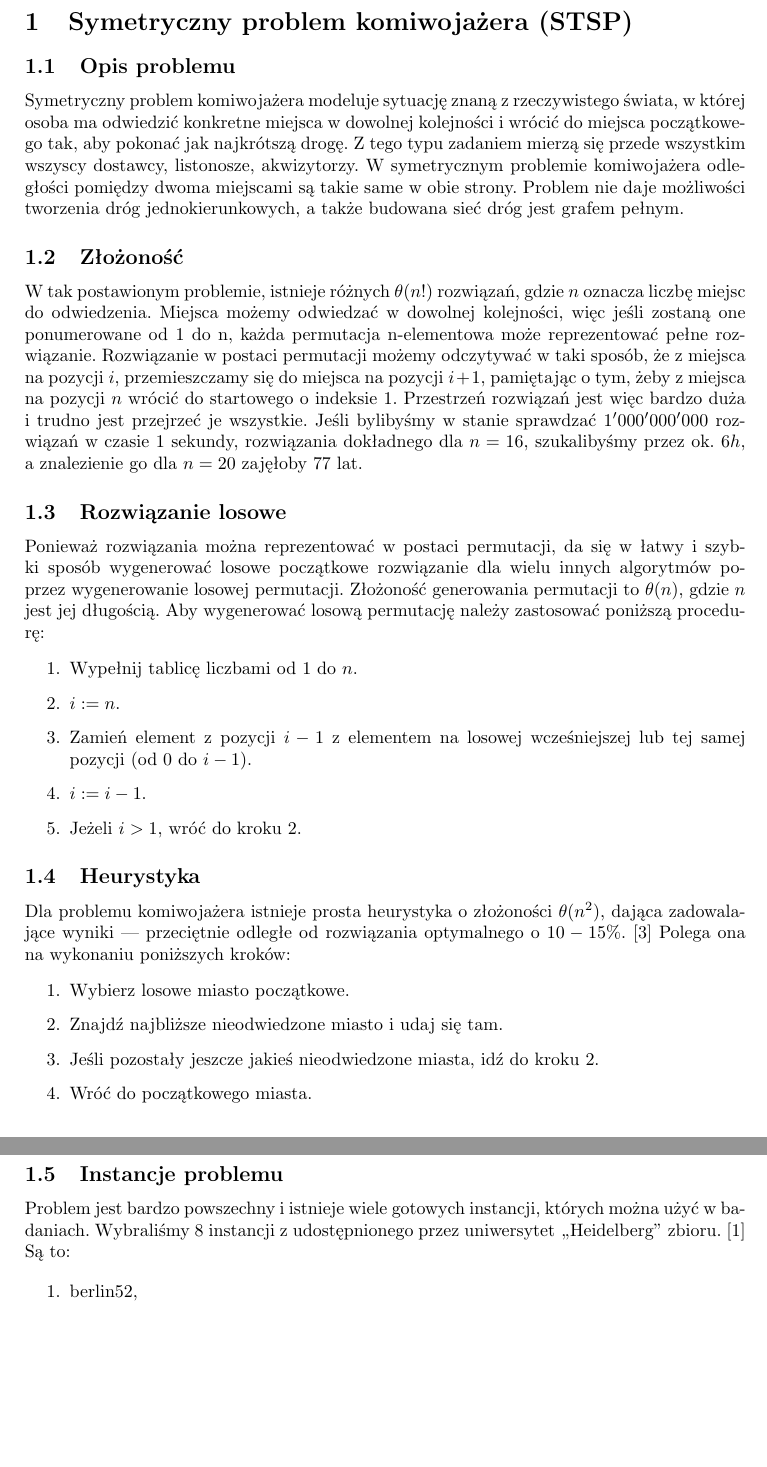
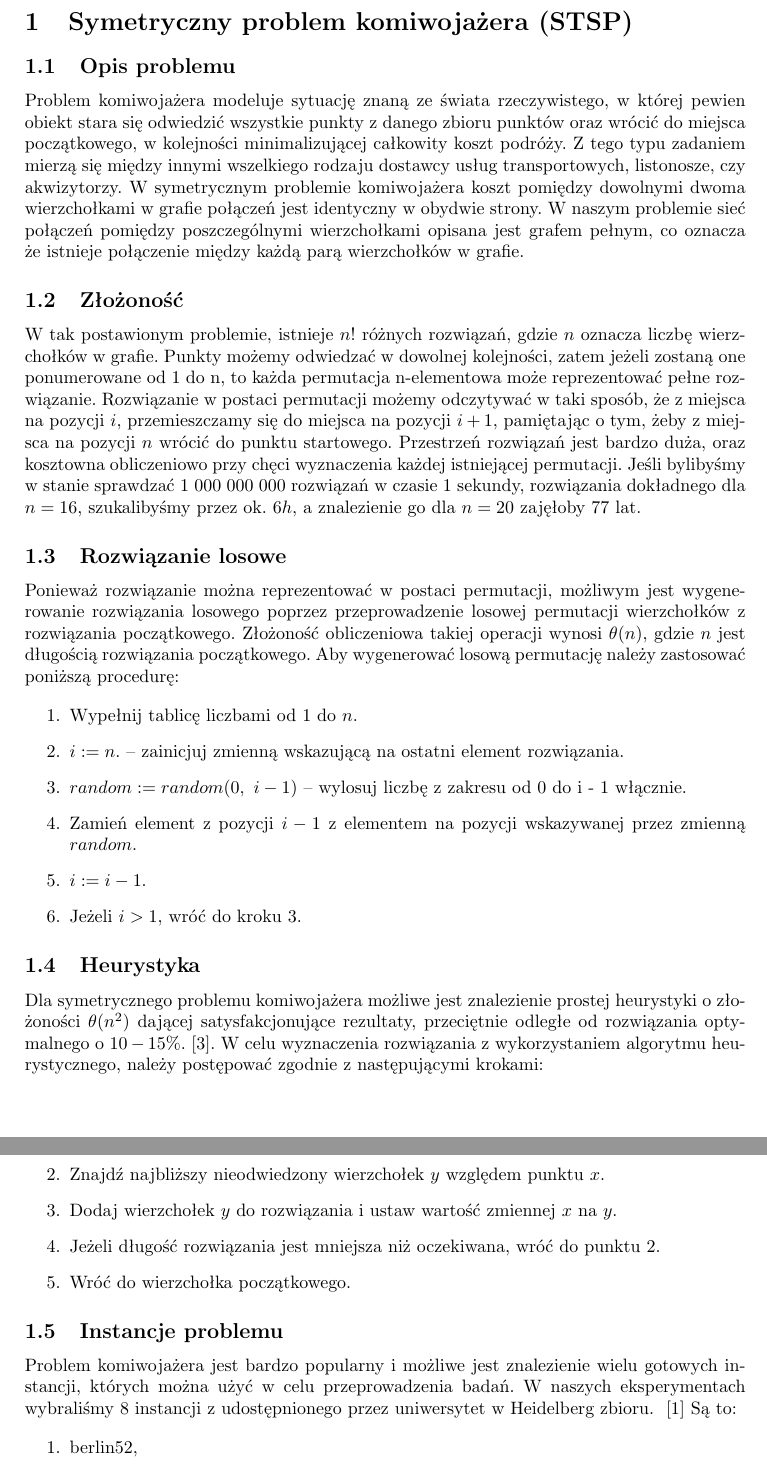
Before and after one commit to pagl/stsp, a LaTeX document (docs/sprawozd.tex, which reads docs/_opis_stsp.tex): two parts of pages 3 and 4 of 16, joined at a grey line, cut so that both start at the same text, the shorter picture padded with empty space. Compiled offline with pdfLaTeX.

Commit message:
Changed teoretical part of the report

```diff
--- a/docs/_opis_stsp.tex
+++ b/docs/_opis_stsp.tex
@@ -1,37 +1,42 @@
 \subsection{Opis problemu}
 
-Symetryczny problem komiwojażera modeluje sytuację znaną z rzeczywistego świata, w której osoba ma odwiedzić konkretne miejsca w dowolnej kolejności i wrócić do miejsca początkowego tak, aby pokonać jak najkrótszą drogę. Z tego typu zadaniem mierzą się przede wszystkim wszyscy dostawcy, listonosze, akwizytorzy. W symetrycznym problemie komiwojażera odległości pomiędzy dwoma miejscami są takie same w obie strony. Problem nie daje możliwości tworzenia dróg jednokierunkowych, a także budowana sieć dróg jest grafem pełnym.
+Problem komiwojażera modeluje sytuację znaną ze świata rzeczywistego, w której pewien obiekt stara się odwiedzić wszystkie punkty z danego zbioru punktów oraz wrócić do miejsca początkowego, w kolejności minimalizującej całkowity koszt podróży. Z tego typu zadaniem mierzą się między innymi wszelkiego rodzaju dostawcy usług transportowych, listonosze, czy akwizytorzy. W symetrycznym problemie komiwojażera koszt pomiędzy dowolnymi dwoma wierzchołkami w grafie połączeń jest identyczny w obydwie strony. W naszym problemie sieć połączeń pomiędzy poszczególnymi wierzchołkami opisana jest grafem pełnym, co oznacza że istnieje połączenie między każdą parą wierzchołków w grafie.
 
 \subsection{Złożoność}
 
-W~tak~postawionym problemie, istnieje różnych $\theta(n!)$ rozwiązań, gdzie~$n$ oznacza liczbę miejsc do~odwiedzenia. Miejsca możemy odwiedzać w~dowolnej kolejności, więc~jeśli zostaną one ponumerowane od~1~do~n, każda~permutacja n-elementowa może~reprezentować pełne rozwiązanie. Rozwiązanie w~postaci permutacji możemy odczytywać w~taki~sposób, że~z~miejsca na~pozycji $i$, przemieszczamy się do~miejsca na~pozycji $i+1$, pamiętając o~tym, żeby~z~miejsca na~pozycji $n$ wrócić do startowego o indeksie $1$. Przestrzeń rozwiązań jest więc bardzo duża i trudno jest przejrzeć je wszystkie. Jeśli bylibyśmy w stanie sprawdzać $1'000'000'000$ rozwiązań w czasie $1$ sekundy, rozwiązania dokładnego dla $n=16$, szukalibyśmy przez ok.~$6h$, a~znalezienie go~dla~$n=20$ zajęłoby $77$~lat.
+W tak postawionym problemie, istnieje $n!$  różnych rozwiązań, gdzie $n$ oznacza liczbę wierzchołków w grafie. Punkty możemy odwiedzać w dowolnej kolejności, zatem jeżeli zostaną one ponumerowane od 1 do n, to każda permutacja n-elementowa może reprezentować pełne rozwiązanie. Rozwiązanie w postaci permutacji możemy odczytywać w~taki~sposób, że~z~miejsca na~pozycji $i$, przemieszczamy się do~miejsca na~pozycji $i+1$, pamiętając o~tym, żeby~z~miejsca na~pozycji $n$ wrócić do punktu startowego. Przestrzeń rozwiązań jest bardzo duża, oraz kosztowna obliczeniowo przy chęci wyznaczenia każdej istniejącej permutacji. Jeśli bylibyśmy w stanie sprawdzać $1\ 000\ 000\ 000$ rozwiązań w czasie $1$ sekundy, rozwiązania dokładnego dla $n=16$, szukalibyśmy przez ok.~$6h$, a~znalezienie go~dla~$n=20$ zajęłoby $77$~lat.
 
 \subsection{Rozwiązanie losowe}
 
-Ponieważ rozwiązania można reprezentować w~postaci permutacji, da~się w~łatwy i~szybki sposób wygenerować losowe początkowe rozwiązanie dla~wielu innych algorytmów poprzez wygenerowanie losowej permutacji. Złożoność generowania permutacji to~$\theta(n)$, gdzie~$n$ jest~jej~długością. Aby~wygenerować losową permutację należy zastosować poniższą procedurę:
+Ponieważ rozwiązanie można reprezentować w postaci permutacji, możliwym jest wygenerowanie rozwiązania losowego poprzez przeprowadzenie losowej permutacji wierzchołków z rozwiązania początkowego. Złożoność obliczeniowa takiej operacji wynosi $\theta(n)$, gdzie $n$ jest długością rozwiązania początkowego. Aby wygenerować losową permutację należy zastosować poniższą procedurę:
 
 \begin{enumerate}
     \item Wypełnij tablicę liczbami od $1$ do $n$.
-    \item $i := n$.
-    \item Zamień element z pozycji $i-1$ z elementem na losowej wcześniejszej lub tej samej pozycji (od $0$ do $i-1$).
+    \item $i := n$. -- zainicjuj zmienną wskazującą na ostatni element rozwiązania.
+    \item $random := random(0,\ i - 1) $ -- wylosuj liczbę z zakresu od 0 do i - 1 włącznie.
+    \item Zamień element z pozycji $i-1$ z elementem na pozycji wskazywanej przez zmienną $random$.
     \item $i := i-1$.
-    \item Jeżeli $i>1$, wróć do kroku 2.
+    \item Jeżeli $i>1$, wróć do kroku 3.
 \end{enumerate}
+
 
 \subsection{Heurystyka}
 
-Dla problemu komiwojażera istnieje prosta heurystyka o złożoności $\theta(n^2)$, dająca zadowalające wyniki --- przeciętnie odległe od rozwiązania optymalnego o~$10-15\%$.~\cite{Heuristic} Polega ona na~wykonaniu poniższych kroków:
+Dla symetrycznego problemu komiwojażera możliwe jest znalezienie prostej heurystyki o złożoności $\theta(n^2)$ dającej satysfakcjonujące rezultaty, przeciętnie odległe od rozwiązania optymalnego o $10-15\%$.~\cite{Heuristic}. W celu wyznaczenia rozwiązania z wykorzystaniem algorytmu heurystycznego, należy postępować zgodnie z następującymi krokami:
+
+\newpage
 
 \begin{enumerate}
-    \item Wybierz losowe miasto początkowe.
-    \item Znajdź najbliższe nieodwiedzone miasto i udaj się tam.
-    \item Jeśli pozostały jeszcze jakieś nieodwiedzone miasta, idź do kroku 2.
-    \item Wróć do początkowego miasta.
+    \item Wybierz losowy wierzchołek startowy $x$ i dodaj go do rozwiązania.
+    \item Znajdź najbliższy nieodwiedzony wierzchołek $y$ względem punktu $x$.
+  	\item Dodaj wierzchołek $y$ do rozwiązania i ustaw wartość zmiennej $x$ na $y$.
+    \item Jeżeli długość rozwiązania jest mniejsza niż oczekiwana, wróć do punktu 2.
+    \item Wróć do wierzchołka początkowego.
 \end{enumerate}
 
 \subsection{Instancje problemu}
 
-Problem jest bardzo powszechny i istnieje wiele gotowych instancji, których można użyć w badaniach. Wybraliśmy 8 instancji z udostępnionego przez uniwersytet ,,Heidelberg'' zbioru.~\cite{instances} Są to:
+Problem komiwojażera jest bardzo popularny i możliwe jest znalezienie wielu gotowych instancji, których można użyć w celu przeprowadzenia badań. W naszych eksperymentach wybraliśmy 8 instancji z udostępnionego przez uniwersytet w Heidelberg zbioru. ~\cite{instances} Są to:
 
 \begin{enumerate}
     \item berlin52,
--- a/docs/sprawozd.tex
+++ b/docs/sprawozd.tex
@@ -1,13 +1,12 @@
 \documentclass{article}
-\usepackage{polski} %moze wymagac dokonfigurowania latexa, ale jest lepszy niż standardowy babel'owy [polish]
+\usepackage{polski}
 \usepackage[utf8]{inputenc}
 \usepackage[OT4]{fontenc}
-\usepackage{graphicx,color} %include pdf's (and png's for raster graphics... avoid raster graphics!)
+\usepackage{graphicx,color}
 \usepackage{url}
 \usepackage{listings}
 \usepackage{enumerate}
-\usepackage[pdftex,hyperfootnotes=false,pdfborder={0 0 0}]{hyperref} %za wszystkimi pakietami; pdfborder nie wszedzie tak samo zaimplementowane bo specyfikacja nieprecyzyjna; pod miktex'em po prostu nie widac wtedy ramek
-
+\usepackage[pdftex,hyperfootnotes=false,pdfborder={0 0 0}]{hyperref}
 \input{_ustawienia.tex}
 
 \begin{document}
```
Also changed, not shown: docs/_opis_stsp.tex (3 more changed lines), docs/sprawozd.tex (5 more changed lines).
